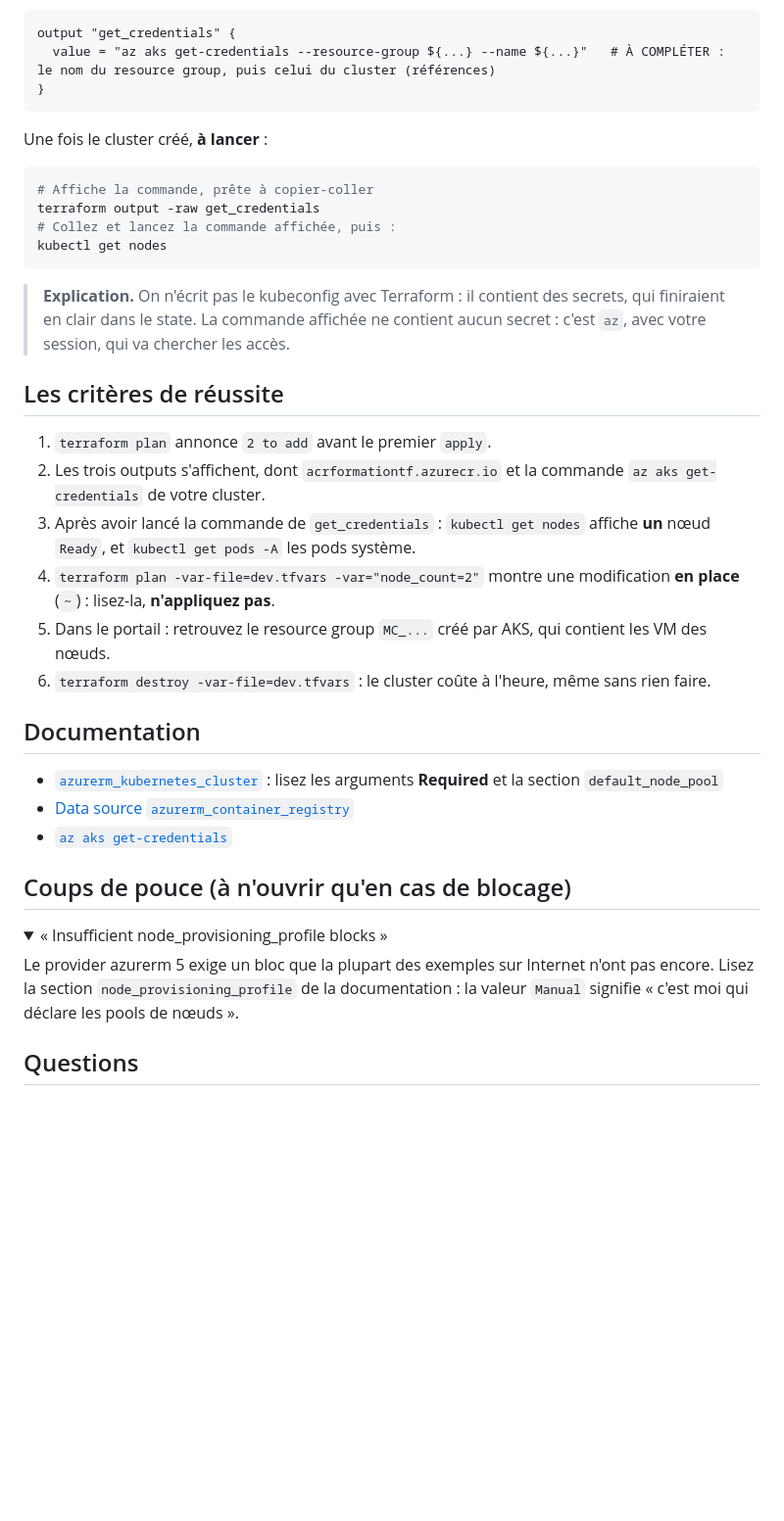
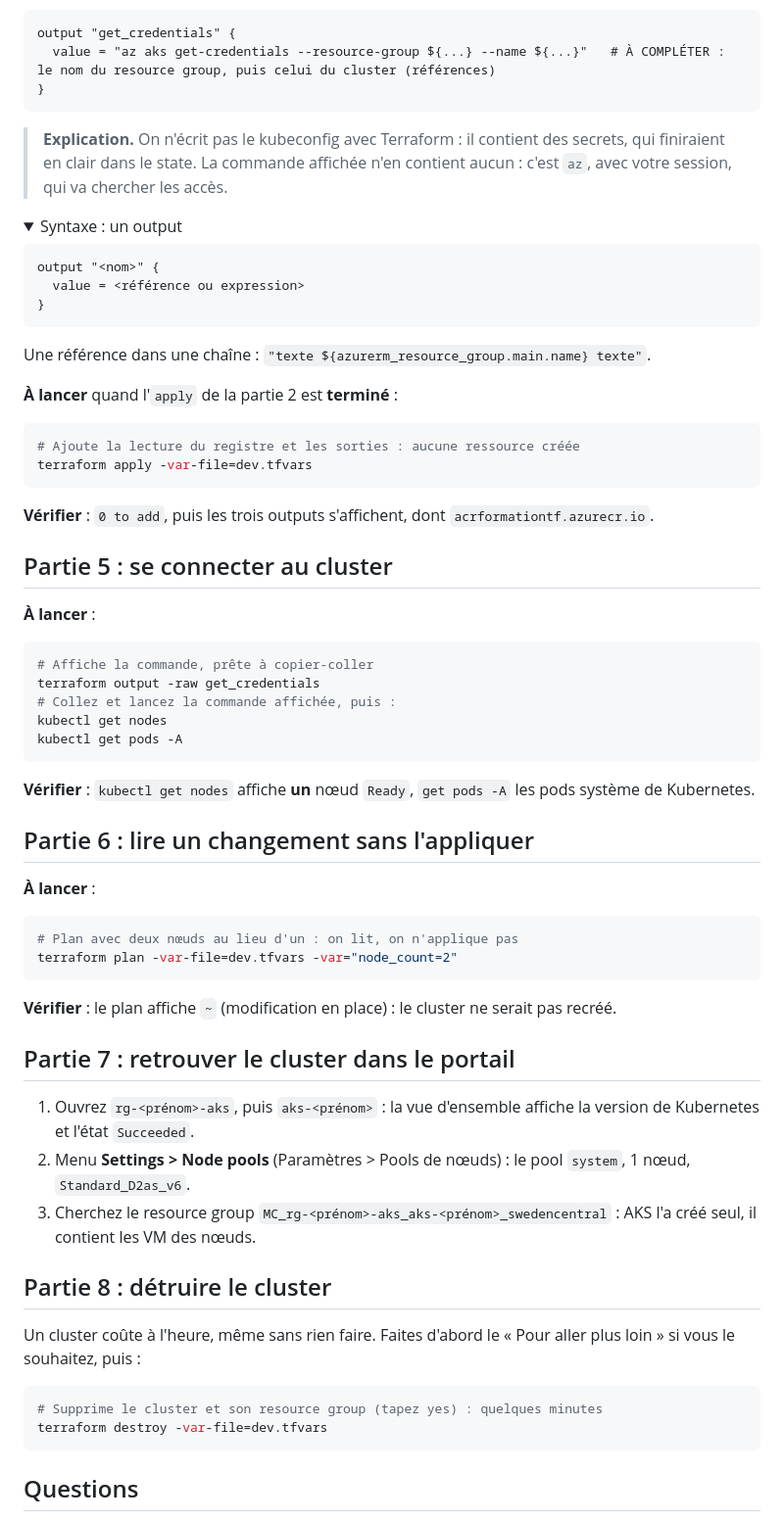
Before and after one commit to MDiakhate12/formation-azure-terraform, a Markdown page: jour2/tp5/README.md, the part around one of its changes. Shown at 98% size. Drawn GitHub-style; folded sections open; blank space fills up the shorter version.

Commit message:
Jour 2, TP5 : parties par fichier, apply du cluster lancé tôt, syntaxe dépliable et documentation dans chaque partie

````diff
--- a/jour2/tp5/README.md
+++ b/jour2/tp5/README.md
@@ -72,41 +136,69 @@ output "get_credentials" {
 }
 ```
 
-Une fois le cluster créé, **à lancer** :
+> **Explication.** On n'écrit pas le kubeconfig avec Terraform : il contient des secrets, qui finiraient en clair dans le state. La commande affichée n'en contient aucun : c'est `az`, avec votre session, qui va chercher les accès.
+
+<details>
+<summary>Syntaxe : un output</summary>
+
+```hcl
+output "<nom>" {
+  value = <référence ou expression>
+}
+```
+
+Une référence dans une chaîne : `"texte ${azurerm_resource_group.main.name} texte"`.
+
+</details>
+
+**À lancer** quand l'`apply` de la partie 2 est **terminé** :
+
+```bash
+# Ajoute la lecture du registre et les sorties : aucune ressource créée
+terraform apply -var-file=dev.tfvars
+```
+
+**Vérifier** : `0 to add`, puis les trois outputs s'affichent, dont `acrformationtf.azurecr.io`.
+
+## Partie 5 : se connecter au cluster
+
+**À lancer** :
 
 ```bash
 # Affiche la commande, prête à copier-coller
 terraform output -raw get_credentials
 # Collez et lancez la commande affichée, puis :
 kubectl get nodes
+kubectl get pods -A
 ```
 
-> **Explication.** On n'écrit pas le kubeconfig avec Terraform : il contient des secrets, qui finiraient en clair dans le state. La commande affichée ne contient aucun secret : c'est `az`, avec votre session, qui va chercher les accès.
+**Vérifier** : `kubectl get nodes` affiche **un** nœud `Ready`, `get pods -A` les pods système de Kubernetes.
 
-## Les critères de réussite
+## Partie 6 : lire un changement sans l'appliquer
 
-1. `terraform plan` annonce `2 to add` avant le premier `apply`.
-2. Les trois outputs s'affichent, dont `acrformationtf.azurecr.io` et la commande `az aks get-credentials` de votre cluster.
-3. Après avoir lancé la commande de `get_credentials` : `kubectl get nodes` affiche **un** nœud `Ready`, et `kubectl get pods -A` les pods système.
-4. `terraform plan -var-file=dev.tfvars -var="node_count=2"` montre une modification **en place** (`~`) : lisez-la, **n'appliquez pas**.
-5. Dans le portail : retrouvez le resource group `MC_...` créé par AKS, qui contient les VM des nœuds.
-6. `terraform destroy -var-file=dev.tfvars` : le cluster coûte à l'heure, même sans rien faire.
+**À lancer** :
 
-## Documentation
+```bash
+# Plan avec deux nœuds au lieu d'un : on lit, on n'applique pas
+terraform plan -var-file=dev.tfvars -var="node_count=2"
+```
 
-- [`azurerm_kubernetes_cluster`](https://registry.terraform.io/providers/hashicorp/azurerm/latest/docs/resources/kubernetes_cluster) : lisez les arguments **Required** et la section `default_node_pool`
-- [Data source `azurerm_container_registry`](https://registry.terraform.io/providers/hashicorp/azurerm/latest/docs/data-sources/container_registry)
-- [`az aks get-credentials`](https://learn.microsoft.com/cli/azure/aks#az-aks-get-credentials)
+**Vérifier** : le plan affiche `~` (modification en place) : le cluster ne serait pas recréé.
 
-## Coups de pouce (à n'ouvrir qu'en cas de blocage)
+## Partie 7 : retrouver le cluster dans le portail
 
-<details>
-<summary>« Insufficient node_provisioning_profile blocks »</summary>
+1. Ouvrez `rg-<prénom>-aks`, puis `aks-<prénom>` : la vue d'ensemble affiche la version de Kubernetes et l'état `Succeeded`.
+2. Menu **Settings > Node pools** (Paramètres > Pools de nœuds) : le pool `system`, 1 nœud, `Standard_D2as_v6`.
+3. Cherchez le resource group `MC_rg-<prénom>-aks_aks-<prénom>_swedencentral` : AKS l'a créé seul, il contient les VM des nœuds.
 
-Le provider azurerm 5 exige un bloc que la plupart des exemples sur Internet n'ont pas encore. Lisez la section `node_provisioning_profile` de la documentation : la valeur `Manual` signifie « c'est moi qui déclare les pools de nœuds ».
+## Partie 8 : détruire le cluster
 
-</details>
+Un cluster coûte à l'heure, même sans rien faire. Faites d'abord le « Pour aller plus loin » si vous le souhaitez, puis :
 
+```bash
+# Supprime le cluster et son resource group (tapez yes) : quelques minutes
+terraform destroy -var-file=dev.tfvars
+```
 
 ## Questions
 
````
Also changed, not shown: other parts of jour2/tp5/README.md (+88 -24 lines).
